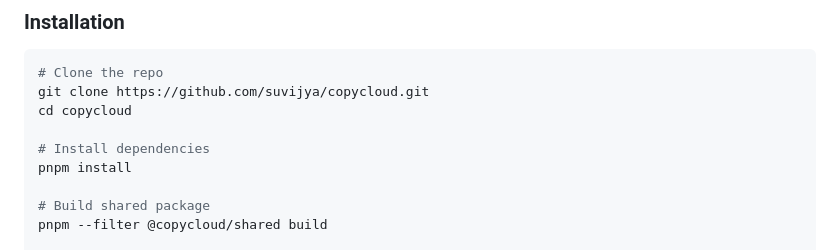
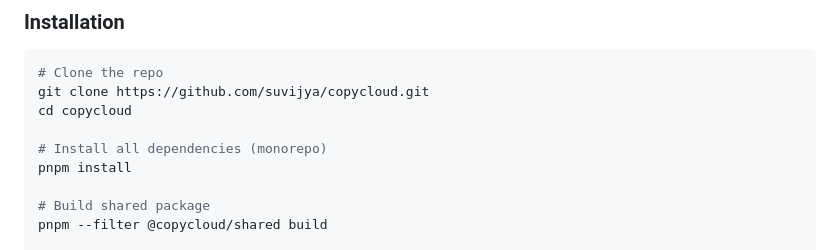
Before and after one commit to suvijya/copycloud, a Markdown page: README.md, the part around the change. Rendered like a GitHub page.

Commit message:
docs: daily doc update - clarify monorepo install step

```diff
--- a/README.md
+++ b/README.md
@@ -42,7 +42,7 @@ Cross-device clipboard synchronization tool for seamless copy-paste across all y
 git clone https://github.com/suvijya/copycloud.git
 cd copycloud
 
-# Install dependencies
+# Install all dependencies (monorepo)
 pnpm install
 
 # Build shared package
```
